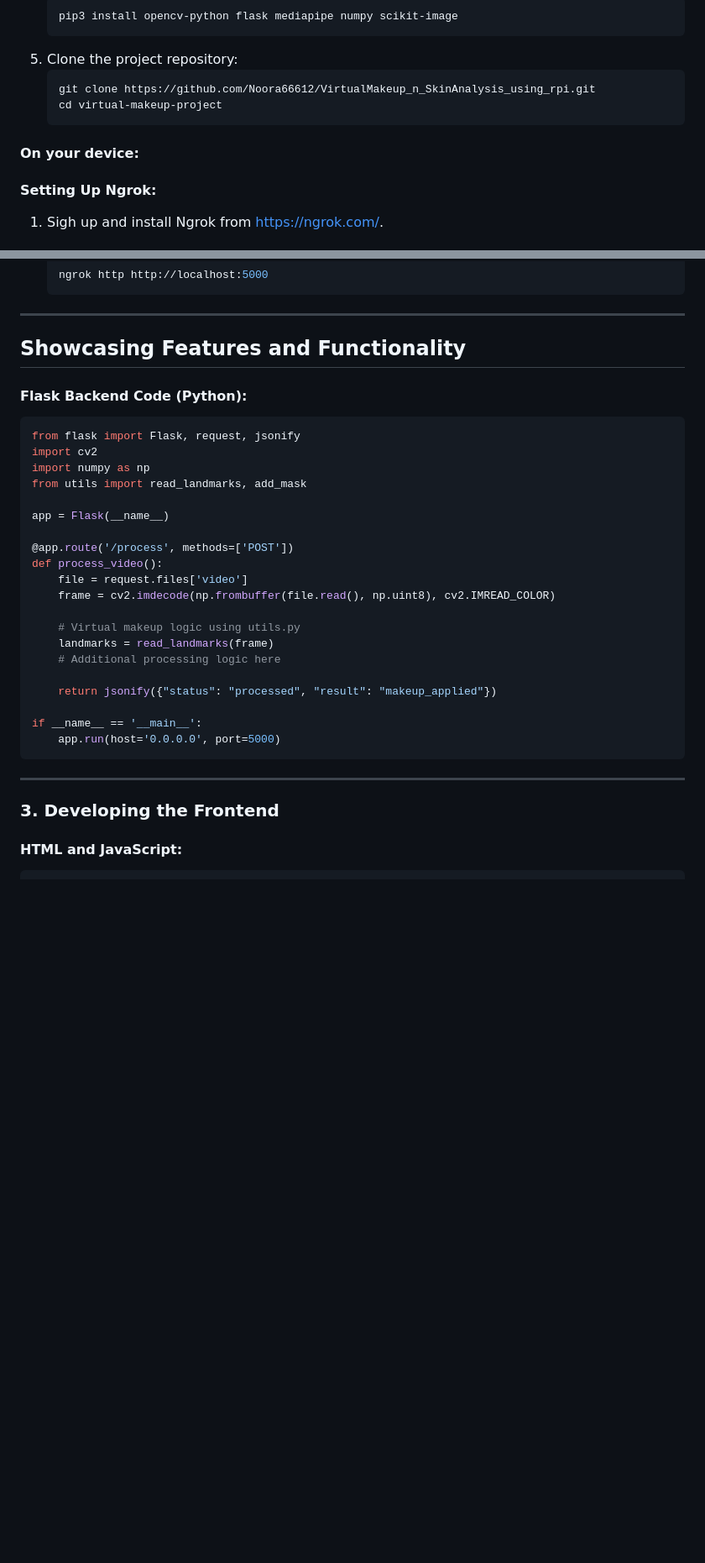
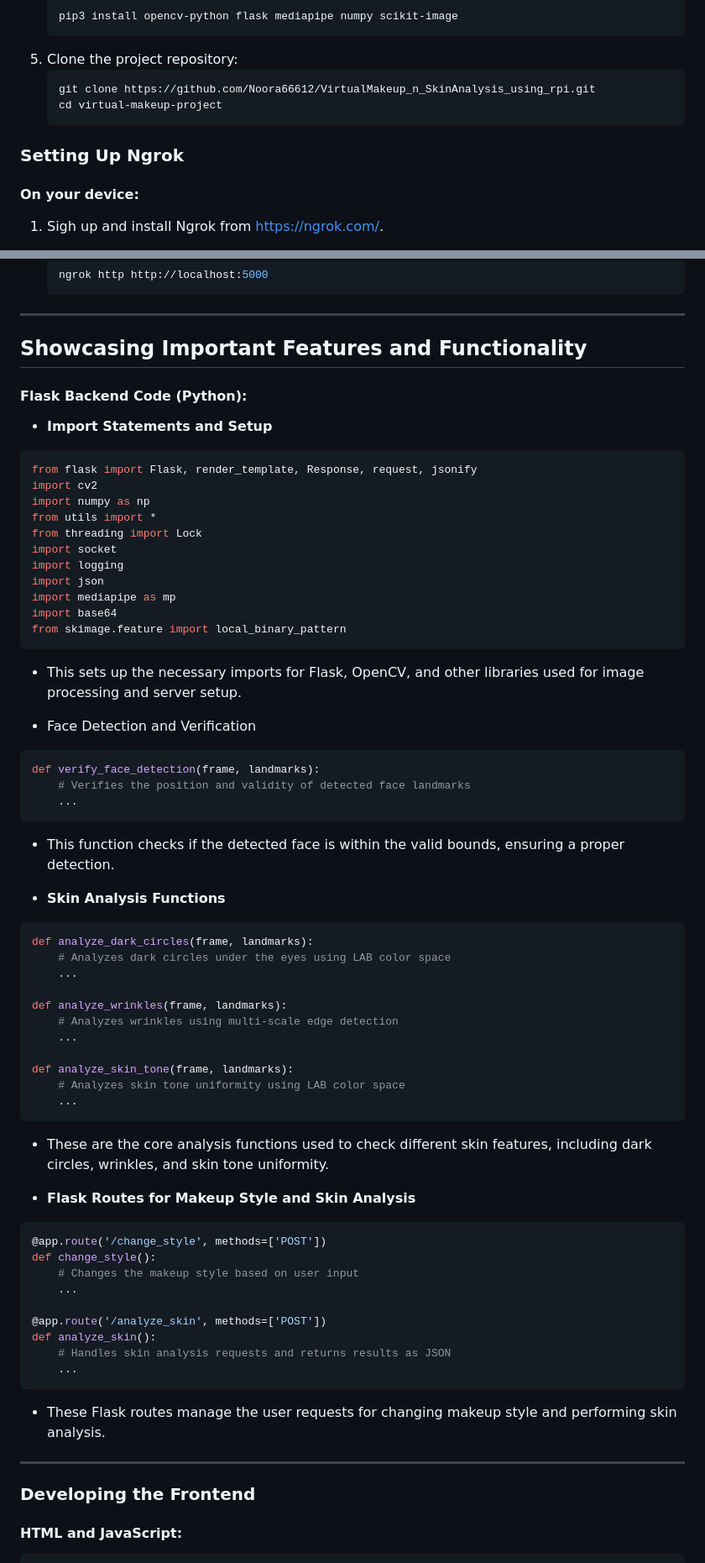
Before and after one commit to Noora66612/VirtualMakeup_n_SkinAnalysis_using_rpi, a Markdown page: README.md, 2 parts joined by grey strips. Shown at 84% size. GitHub-like rendering; blank space fills up the shorter version.

````diff
--- a/README.md
+++ b/README.md
@@ -99,8 +99,8 @@ In this tutorial, we will guide you through building a Virtual Makeup Website us
    git clone https://github.com/Noora66612/VirtualMakeup_n_SkinAnalysis_using_rpi.git
    cd virtual-makeup-project
    ```
+### Setting Up Ngrok
 #### On your device:
-#### Setting Up Ngrok:
 1. Sigh up and install Ngrok from https://ngrok.com/.
 
    - use a MacBook as an example
@@ -112,34 +112,64 @@ In this tutorial, we will guide you through building a Virtual Makeup Website us
 
 ---
 
-## Showcasing Features and Functionality
+## Showcasing Important Features and Functionality
 #### Flask Backend Code (Python):
+- **Import Statements and Setup**
 ```python
-from flask import Flask, request, jsonify
+from flask import Flask, render_template, Response, request, jsonify
 import cv2
 import numpy as np
-from utils import read_landmarks, add_mask
+from utils import *
+from threading import Lock
+import socket
+import logging
+import json
+import mediapipe as mp
+import base64
+from skimage.feature import local_binary_pattern
+```
+- This sets up the necessary imports for Flask, OpenCV, and other libraries used for image processing and server setup.
 
-app = Flask(__name__)
+- Face Detection and Verification
+```python
+def verify_face_detection(frame, landmarks):
+    # Verifies the position and validity of detected face landmarks
+    ...
+```
+- This function checks if the detected face is within the valid bounds, ensuring a proper detection.
 
-@app.route('/process', methods=['POST'])
-def process_video():
-    file = request.files['video']
-    frame = cv2.imdecode(np.frombuffer(file.read(), np.uint8), cv2.IMREAD_COLOR)
+- **Skin Analysis Functions**
+```python
+def analyze_dark_circles(frame, landmarks):
+    # Analyzes dark circles under the eyes using LAB color space
+    ...
 
-    # Virtual makeup logic using utils.py
-    landmarks = read_landmarks(frame)
-    # Additional processing logic here
+def analyze_wrinkles(frame, landmarks):
+    # Analyzes wrinkles using multi-scale edge detection
+    ...
 
-    return jsonify({"status": "processed", "result": "makeup_applied"})
+def analyze_skin_tone(frame, landmarks):
+    # Analyzes skin tone uniformity using LAB color space
+    ...
+```
+- These are the core analysis functions used to check different skin features, including dark circles, wrinkles, and skin tone uniformity.
 
-if __name__ == '__main__':
-    app.run(host='0.0.0.0', port=5000)
+- **Flask Routes for Makeup Style and Skin Analysis**
+```python
+@app.route('/change_style', methods=['POST'])
+def change_style():
+    # Changes the makeup style based on user input
+    ...
+
+@app.route('/analyze_skin', methods=['POST'])
+def analyze_skin():
+    # Handles skin analysis requests and returns results as JSON
+    ...
 ```
-
+- These Flask routes manage the user requests for changing makeup style and performing skin analysis.
 ---
 
-### 3. Developing the Frontend
+###  Developing the Frontend
 #### HTML and JavaScript:
 ```html
 <!DOCTYPE html>
````
